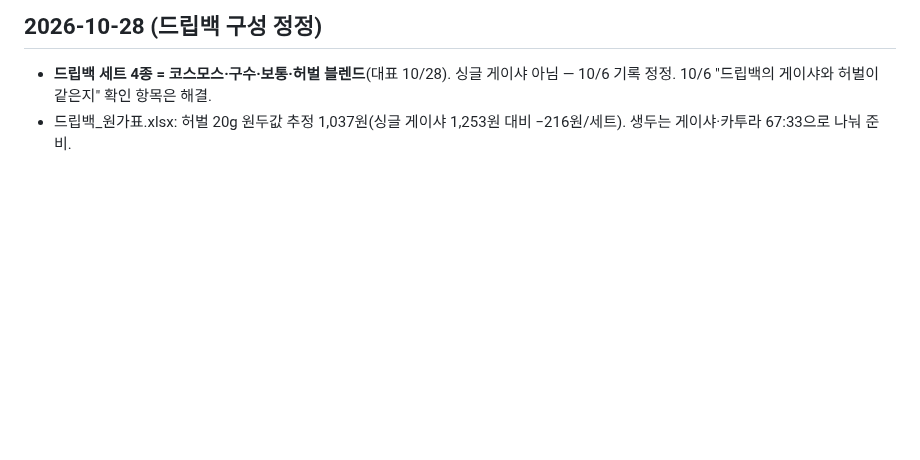
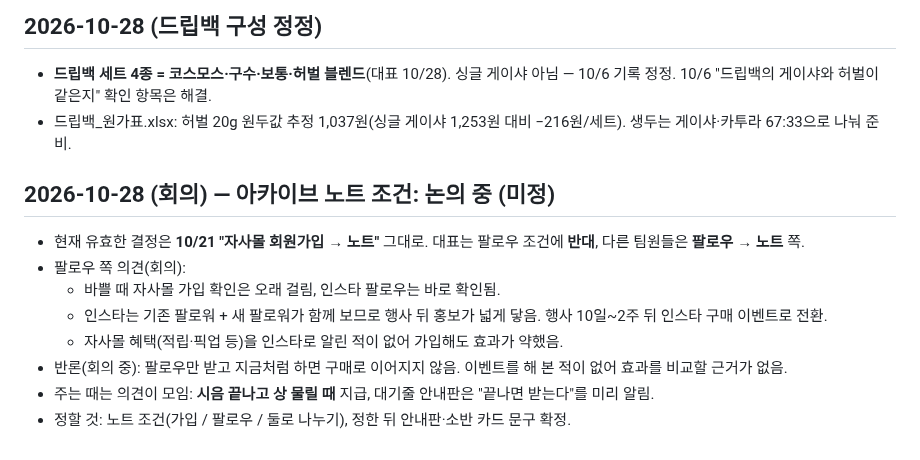
Before and after one commit to Gachicoffee/cafeshow2026, a Markdown page: planning/결정사항.md, the part around the change. GitHub-like rendering; blank space fills up the shorter version.

Commit message:
노트 조건 변경 되돌림: 10/28 회의는 논의 중으로 기록(대표 반대)
Co-Authored-By: Claude Opus 5.5 <noreply@anthropic.com>
Claude-Session: https://claude.ai/code/session_01LqKFUXeFnZBf8CJNSPGBMo

```diff
--- a/planning/결정사항.md
+++ b/planning/결정사항.md
@@ -140,3 +140,13 @@
 ## 2026-10-28 (드립백 구성 정정)
 - **드립백 세트 4종 = 코스모스·구수·보통·허벌 블렌드**(대표 10/28). 싱글 게이샤 아님 — 10/6 기록 정정. 10/6 "드립백의 게이샤와 허벌이 같은지" 확인 항목은 해결.
 - 드립백_원가표.xlsx: 허벌 20g 원두값 추정 1,037원(싱글 게이샤 1,253원 대비 −216원/세트). 생두는 게이샤·카투라 67:33으로 나눠 준비.
+
+## 2026-10-28 (회의) — 아카이브 노트 조건: 논의 중 (미정)
+- 현재 유효한 결정은 **10/21 "자사몰 회원가입 → 노트"** 그대로. 대표는 팔로우 조건에 **반대**, 다른 팀원들은 **팔로우 → 노트** 쪽.
+- 팔로우 쪽 의견(회의):
+  - 바쁠 때 자사몰 가입 확인은 오래 걸림, 인스타 팔로우는 바로 확인됨.
+  - 인스타는 기존 팔로워 + 새 팔로워가 함께 보므로 행사 뒤 홍보가 넓게 닿음. 행사 10일~2주 뒤 인스타 구매 이벤트로 전환.
+  - 자사몰 혜택(적립·픽업 등)을 인스타로 알린 적이 없어 가입해도 효과가 약했음.
+- 반론(회의 중): 팔로우만 받고 지금처럼 하면 구매로 이어지지 않음. 이벤트를 해 본 적이 없어 효과를 비교할 근거가 없음.
+- 주는 때는 의견이 모임: **시음 끝나고 상 물릴 때** 지급, 대기줄 안내판은 "끝나면 받는다"를 미리 알림.
+- 정할 것: 노트 조건(가입 / 팔로우 / 둘로 나누기), 정한 뒤 안내판·소반 카드 문구 확정.
```
